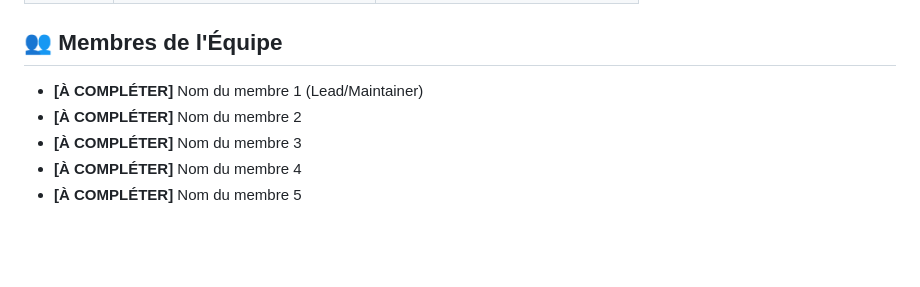
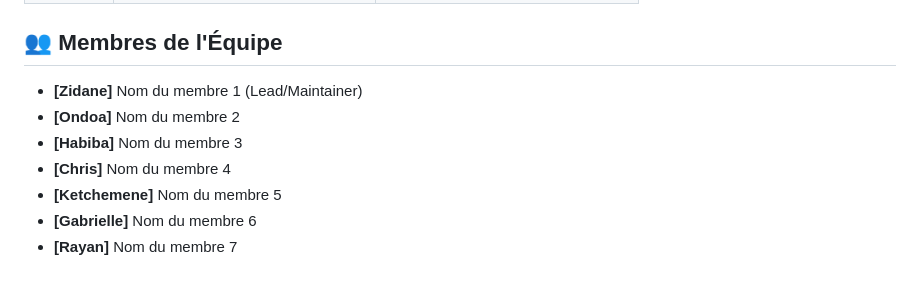
Before and after one commit to hbadir-habinou/Projet-API, a Markdown page: README.md, the part around the change. Drawn GitHub-style; blank space fills up the shorter version.

Commit message:
ajout des noms des membres dans le readme demande du reviewer Zidane

```diff
--- a/README.md
+++ b/README.md
@@ -122,8 +122,10 @@ L'API expose les endpoints suivants pour gérer les projets :
 
 ## 👥 Membres de l'Équipe
 
--   **[À COMPLÉTER]** Nom du membre 1 (Lead/Maintainer)
--   **[À COMPLÉTER]** Nom du membre 2
--   **[À COMPLÉTER]** Nom du membre 3
--   **[À COMPLÉTER]** Nom du membre 4
--   **[À COMPLÉTER]** Nom du membre 5
+-   **[Zidane]** Nom du membre 1 (Lead/Maintainer)
+-   **[Ondoa]** Nom du membre 2
+-   **[Habiba]** Nom du membre 3
+-   **[Chris]** Nom du membre 4
+-   **[Ketchemene]** Nom du membre 5
+-   **[Gabrielle]** Nom du membre 6
+-   **[Rayan]** Nom du membre 7
```
